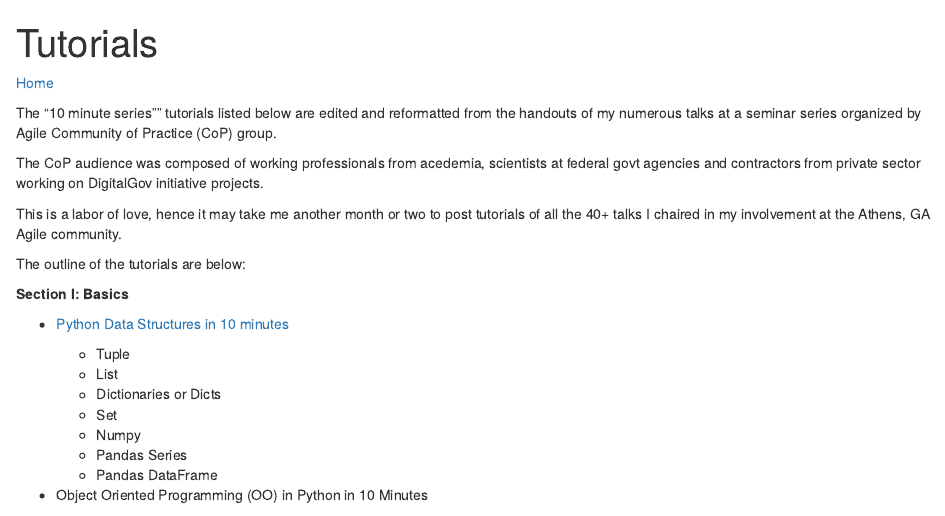
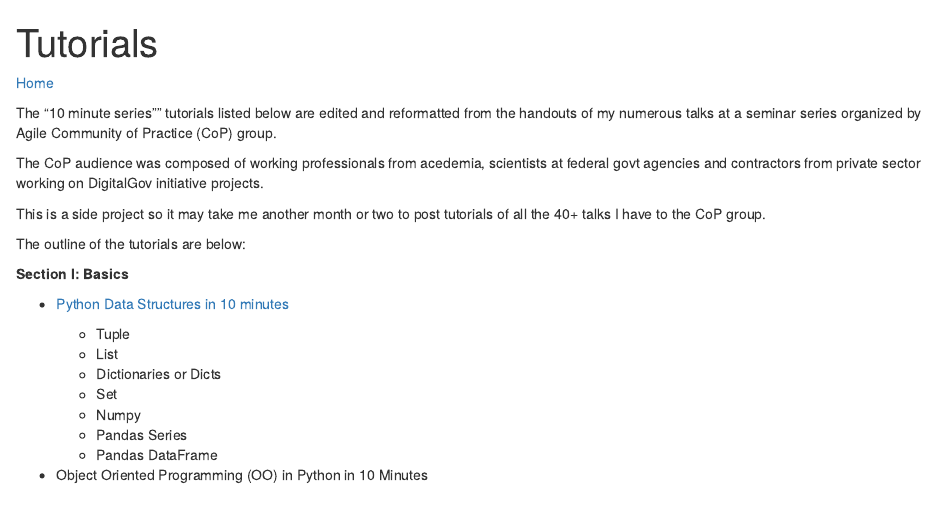
Before and after one commit to jaypat87/jaypat87.github.io, an R Markdown document (pages/Tutorials.Rmd): the page in a window 1100 px wide, from its top. Rendered offline with R 4.5, knitr and Pandoc, with nearby package versions.

Commit message:
fixed typos in tutorials

```diff
--- a/pages/Tutorials.Rmd
+++ b/pages/Tutorials.Rmd
@@ -8,7 +8,7 @@ The "10 minute series"" tutorials listed below are edited and reformatted from t
 
 The CoP audience was composed of working professionals from acedemia, scientists at federal govt agencies and contractors from private sector working on DigitalGov initiative projects.
 
-This is a labor of love, hence it may take me another month or two to post tutorials of all the 40+ talks I chaired in my involvement at the Athens, GA Agile community.
+This is a side project so it may take me another month or two to post tutorials of all the 40+ talks I have to the CoP group.
 
 The outline of the tutorials are below:
 
```
Also changed, not shown: 1 other file.
